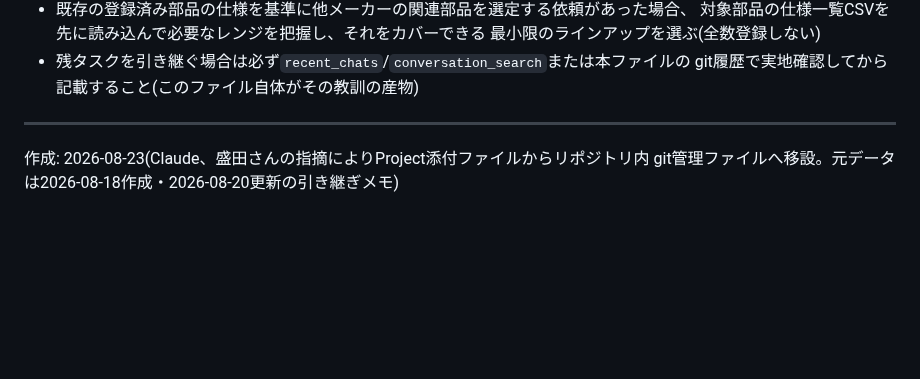
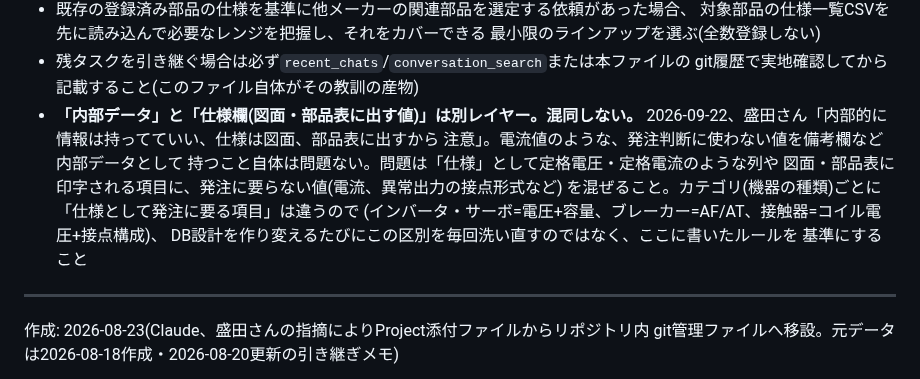
Before and after one commit to youichi558-collab/special-spoon, a Markdown page: electrical_cad_v3/ecad_v3/CATALOG_STATUS.md, the part around the change. Drawn GitHub-style; blank space fills up the shorter version.

Commit message:
CATALOG_STATUS.md: 「内部データ」と「仕様欄」を混同しないルールを明文化
盛田さん指摘: 電流値等を内部データとして持つのは問題ないが、図面・部品表に
出す「仕様」には発注に要る項目だけを出す。DB設計を作り変えるたびにこの区別が
ぶれないよう、重要な設計原則・教訓の節に基準として書いた。

Co-Authored-By: Claude Sonnet 5 <noreply@anthropic.com>
Claude-Session: https://claude.ai/code/session_01YV4JP2rMXFPwKiqdAfnnfd

```diff
--- a/electrical_cad_v3/ecad_v3/CATALOG_STATUS.md
+++ b/electrical_cad_v3/ecad_v3/CATALOG_STATUS.md
@@ -599,6 +599,15 @@ VT5シリーズタッチパネル全9型番。
   最小限のラインアップを選ぶ(全数登録しない)
 - 残タスクを引き継ぐ場合は必ず`recent_chats`/`conversation_search`または本ファイルの
   git履歴で実地確認してから記載すること(このファイル自体がその教訓の産物)
+- **「内部データ」と「仕様欄(図面・部品表に出す値)」は別レイヤー。混同しない。**
+  2026-09-22、盛田さん「内部的に情報は持ってていい、仕様は図面、部品表に出すから
+  注意」。電流値のような、発注判断に使わない値を備考欄など内部データとして
+  持つこと自体は問題ない。問題は「仕様」として定格電圧・定格電流のような列や
+  図面・部品表に印字される項目に、発注に要らない値(電流、異常出力の接点形式など)
+  を混ぜること。カテゴリ(機器の種類)ごとに「仕様として発注に要る項目」は違うので
+  (インバータ・サーボ=電圧+容量、ブレーカー=AF/AT、接触器=コイル電圧+接点構成)、
+  DB設計を作り変えるたびにこの区別を毎回洗い直すのではなく、ここに書いたルールを
+  基準にすること
 
 ---
 作成: 2026-08-23(Claude、盛田さんの指摘によりProject添付ファイルからリポジトリ内
```
